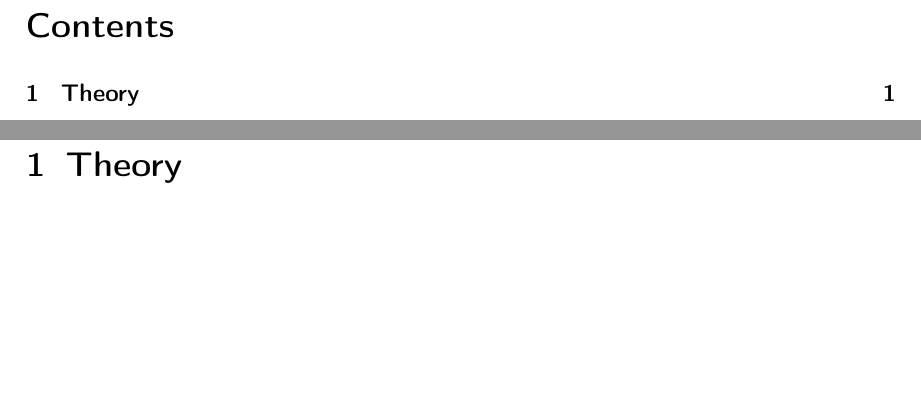
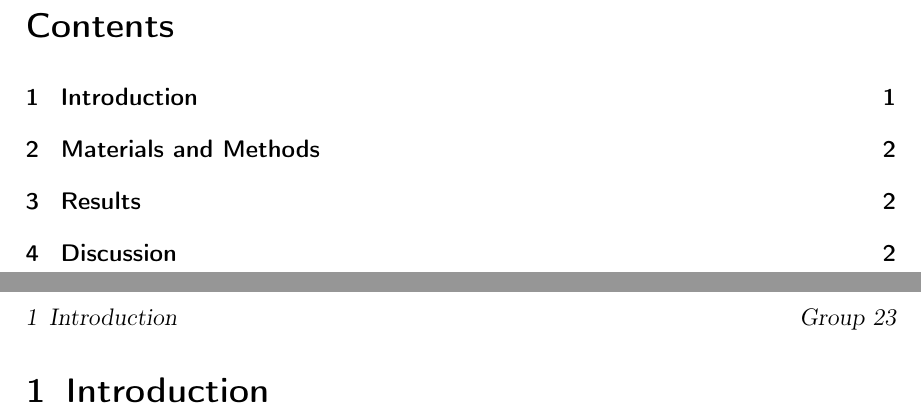
Before and after one commit to vinmarkue-png/BC-Lab, a LaTeX document (DNA_I_III/DNA_I_III_group23_Kuemmerle_Haase.tex): two parts of pages 2 and 3 of 3 before the commit and two parts of pages 2 and 3 of 4 after it, joined at a grey line, cut so that both start at the same text, the shorter picture padded with empty space. Compiled offline with pdfLaTeX.

Commit message:
Struktur

```diff
--- a/DNA_I_III/DNA_I_III_group23_Kuemmerle_Haase.tex
+++ b/DNA_I_III/DNA_I_III_group23_Kuemmerle_Haase.tex
@@ -1,8 +1,8 @@
-\documentclass[a4paper,12pt,bibliography=totocnumbered]{scrartcl}
+\documentclass[a4paper,12pt,bibliography=totocnumbered,parskip=half]{scrartcl}
 
 \usepackage[utf8]{inputenc}
 \usepackage[T1]{fontenc}
-\usepackage[english]{babel}
+\usepackage[british]{babel}
 \usepackage{amsmath, amssymb,amsfonts}
 \usepackage{graphicx}
 \usepackage{csquotes}
@@ -13,20 +13,20 @@
 \usepackage{framed, color}
 \usepackage{scrlayer-scrpage}
 \usepackage{siunitx}
+\usepackage{caption}
 \usepackage{subcaption}
-\renewcaptionname{english}{\figurename}{Fig.}
-\renewcaptionname{english}{\tablename}{Tab.}
+\renewcaptionname{british}{\figurename}{Fig.}
+\renewcaptionname{british}{\tablename}{Tab.}
 \sisetup{
     detect-weight=true,
     detect-family=true,
     locale=UK,
     exponent-product = \cdot,
-    range-phrase={\,bis\,},
+    range-phrase={\,to\,},
     list-final-separator ={\,\linebreak[0] \text{and}\,},
     separate-uncertainty=true,
     per-mode = symbol-or-fraction
 }
-%macht komata anstatt kreuze bei Zehnerpotenzen
 
 \DeclareSIUnit{\angstrom}{\text{\AA}}
 \usepackage[backend=biber, style=chem-angew]{biblatex}
@@ -49,21 +49,21 @@
 
 %\numberwithin{equation}{section}
 
-\setlength{\parindent}{0 mm}
-\setlength{\parskip}{2 mm}
-
 
 
 \pagestyle{scrheadings}
-%Header oben links auf linker Seite (ungerade Seitenzahl) und oben rechts auf rechter Seite (gerade Seitenzahl), beinhaltet gruppennummer und VersuchskÃ¼rzel. Im Fall eine einseitigen Dokuments: Header oben rechts
-\ihead{\VERSUCHSNR} %Header oben rechts auf linker Seite und oben links auf rechter Seite. Beinhaltet die Namen der Verfasser. Im Fall eine einseitigen Dokuments: Header oben links!
-\ohead{\GRUPPENNR}
+\automark{section} % Sagt LaTeX: "Merk dir den Namen der aktuellen Section"
+\ihead{\headmark}
+\chead{\empty}
+\ohead{Group \GRUPPENNR}
 \ofoot{\thepage}
 \cfoot{\empty}
 \ifoot{\empty}
 
+\usepackage[en-GB]{datetime2}
+%\DTMlangsetup[en-GB]{ord=omit} % Optional: "10 March" statt "10th March"
 
-\newcommand{\VERSUCHSDATUM}{10.03.2026}
+\newcommand{\VERSUCHSDATUM}{\DTMdisplaydate{2026}{3}{10}{-1}}
 \newcommand{\PROTOKOLLDATUM}{\today}
 
 \newcommand{\VerfasserEINS}{Vincent Kümmerle}
@@ -134,4 +132,7 @@
 \setcounter{page}{1}
 
 
-\section{Theory}
+\section{Introduction}
+
+
+\newpage
```
Also changed, not shown: DNA_I_III/DNA_I_III_group23_Kuemmerle_Haase.pdf (added), DNA_I_III/DNA_I_III_group23_Kuemmerle_Haase.tex (12 more changed lines), 7 other files.
